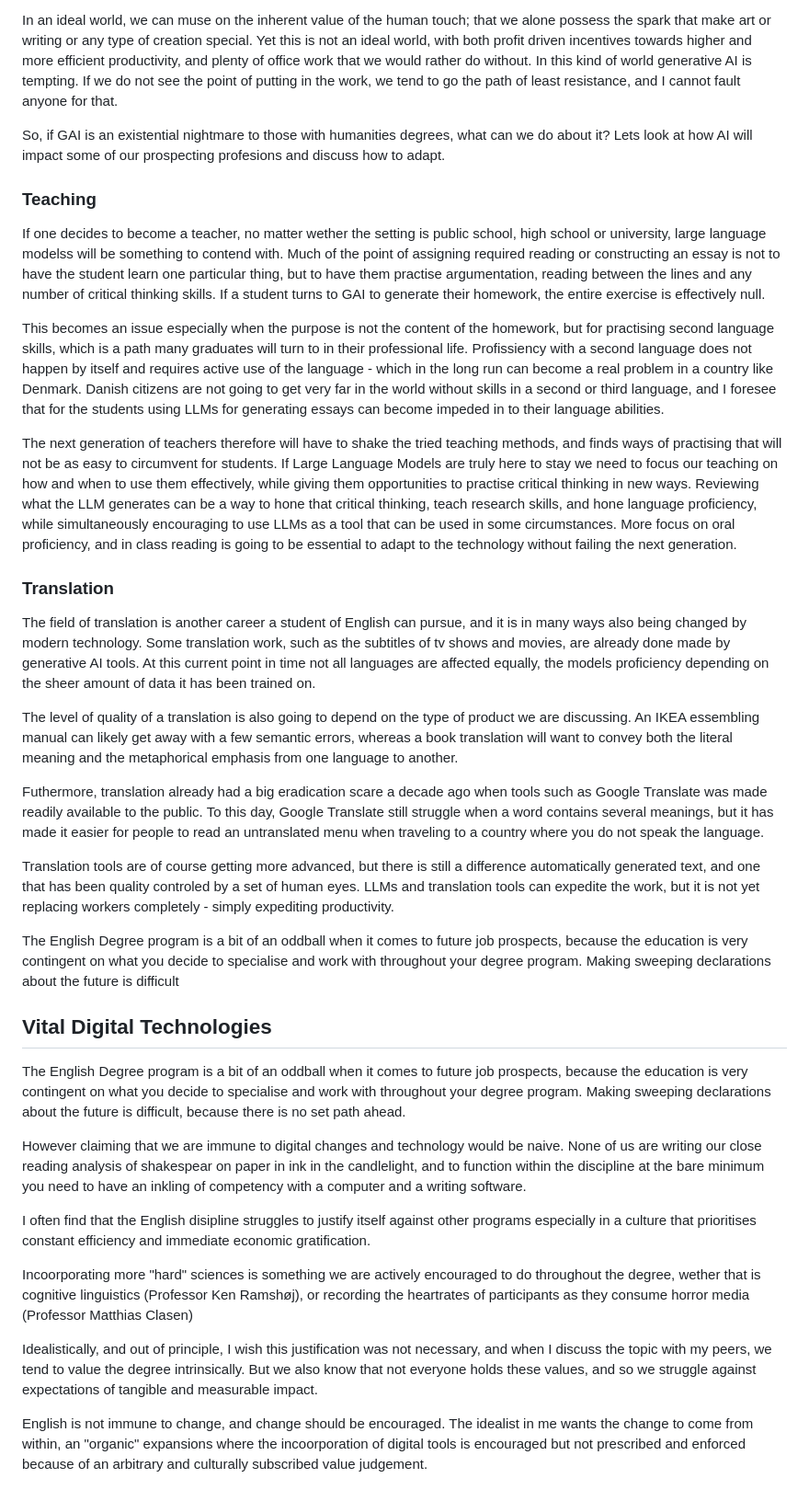
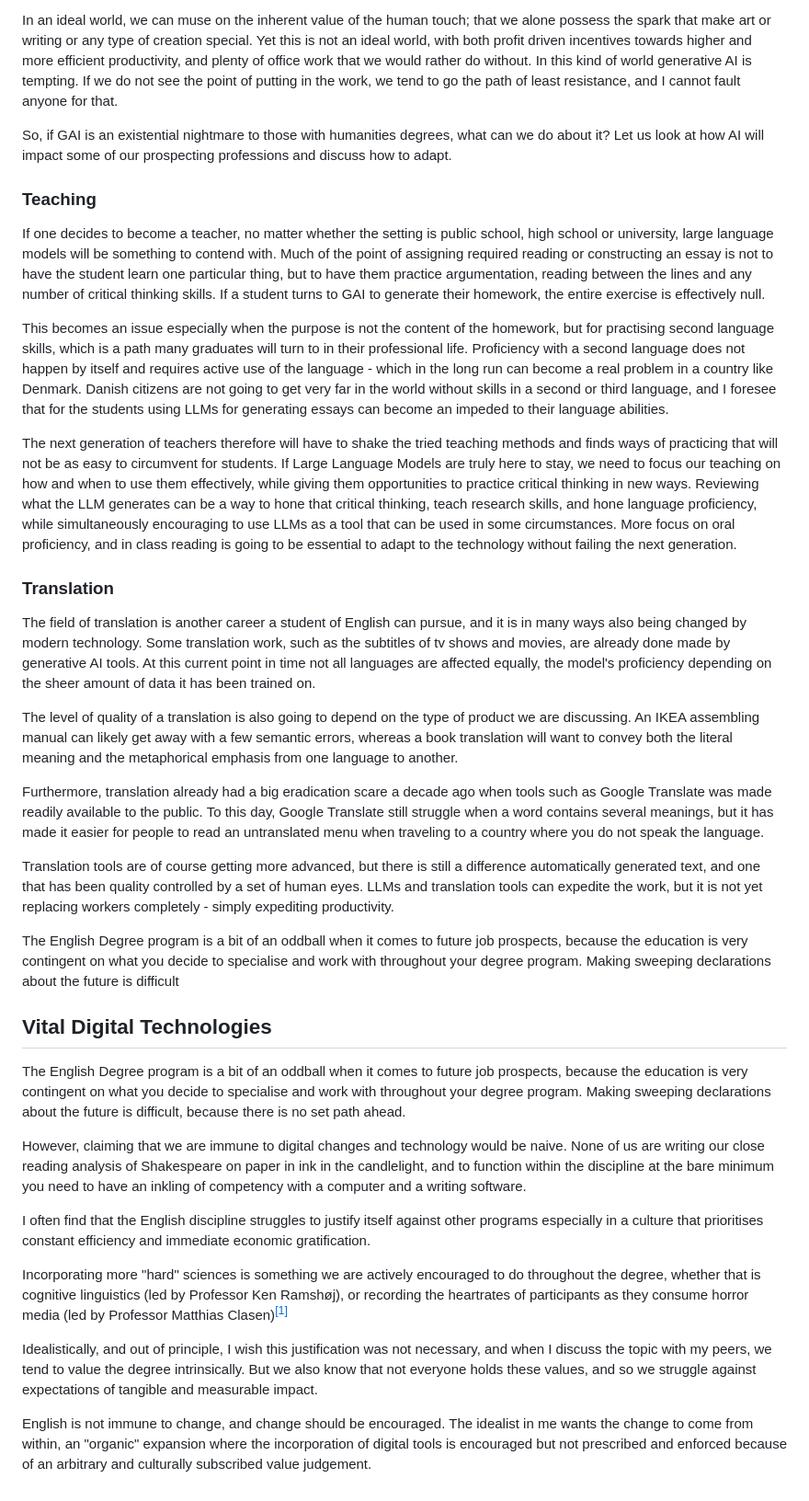
Before and after one commit to elitornoe/DTH_ELITORNOE, a Markdown page: Website_EliTornoe/post2.md, the part around the change. Shown at 92% size. Rendered like a GitHub page.

```diff
--- a/Website_EliTornoe/post2.md
+++ b/Website_EliTornoe/post2.md
@@ -8,25 +8,25 @@ No matter where you head into the professional world, large language models will
 
 In an ideal world, we can muse on the inherent value of the human touch; that we alone possess the spark that make art or writing or any type of creation special. Yet this is not an ideal world, with both profit driven incentives towards higher and more efficient productivity, and plenty of office work that we would rather do without. In this kind of world generative AI is tempting. If we do not see the point of putting in the work, we tend to go the path of least resistance, and I cannot fault anyone for that.
 
-So, if GAI is an existential nightmare to those with humanities degrees, what can we do about it? Lets look at how AI will impact some of our prospecting profesions and discuss how to adapt.
+So, if GAI is an existential nightmare to those with humanities degrees, what can we do about it? Let us look at how AI will impact some of our prospecting professions and discuss how to adapt.
 
 ### Teaching
 
-If one decides to become a teacher, no matter wether the setting is public school, high school or university, large language modelss will be something to contend with. Much of the point of assigning required reading or constructing an essay is not to have the student learn one particular thing, but to have them practise argumentation, reading between the lines and any number of critical thinking skills. If a student turns to GAI to generate their homework, the entire exercise is effectively null.
+If one decides to become a teacher, no matter whether the setting is public school, high school or university, large language models will be something to contend with. Much of the point of assigning required reading or constructing an essay is not to have the student learn one particular thing, but to have them practice argumentation, reading between the lines and any number of critical thinking skills. If a student turns to GAI to generate their homework, the entire exercise is effectively null.
 
-This becomes an issue especially when the purpose is not the content of the homework, but for practising second language skills, which is a path many graduates will turn to in their professional life. Profissiency with a second language does not happen by itself and requires active use of the language - which in the long run can become a real problem in a country like Denmark. Danish citizens are not going to get very far in the world without skills in a second or third language, and I foresee that for the students using LLMs for generating essays can become impeded in to their language abilities.
+This becomes an issue especially when the purpose is not the content of the homework, but for practising second language skills, which is a path many graduates will turn to in their professional life. Proficiency with a second language does not happen by itself and requires active use of the language - which in the long run can become a real problem in a country like Denmark. Danish citizens are not going to get very far in the world without skills in a second or third language, and I foresee that for the students using LLMs for generating essays can become an impeded to their language abilities.
 
-The next generation of teachers therefore will have to shake the tried teaching methods, and finds ways of practising that will not be as easy to circumvent for students. If Large Language Models are truly here to stay we need to focus our teaching on how and when to use them effectively, while giving them opportunities to practise critical thinking in new ways. Reviewing what the LLM generates can be a way to hone that critical thinking, teach research skills, and hone language proficiency, while simultaneously encouraging to use LLMs as a tool that can be used in some circumstances. More focus on oral proficiency, and in class reading is going to be essential to adapt to the technology without failing the next generation.
+The next generation of teachers therefore will have to shake the tried teaching methods and finds ways of practicing that will not be as easy to circumvent for students. If Large Language Models are truly here to stay, we need to focus our teaching on how and when to use them effectively, while giving them opportunities to practice critical thinking in new ways. Reviewing what the LLM generates can be a way to hone that critical thinking, teach research skills, and hone language proficiency, while simultaneously encouraging to use LLMs as a tool that can be used in some circumstances. More focus on oral proficiency, and in class reading is going to be essential to adapt to the technology without failing the next generation.
 
 ### Translation
 
-The field of translation is another career a student of English can pursue, and it is in many ways also being changed by modern technology. Some translation work, such as the subtitles of tv shows and movies, are already done made by generative AI tools. At this current point in time not all languages are affected equally, the models proficiency depending on the sheer amount of data it has been trained on.
+The field of translation is another career a student of English can pursue, and it is in many ways also being changed by modern technology. Some translation work, such as the subtitles of tv shows and movies, are already done made by generative AI tools. At this current point in time not all languages are affected equally, the model's proficiency depending on the sheer amount of data it has been trained on.
 
-The level of quality of a translation is also going to depend on the type of product we are discussing. An IKEA essembling manual can likely get away with a few semantic errors, whereas a book translation will want to convey both the literal meaning and the metaphorical emphasis from one language to another.
+The level of quality of a translation is also going to depend on the type of product we are discussing. An IKEA assembling manual can likely get away with a few semantic errors, whereas a book translation will want to convey both the literal meaning and the metaphorical emphasis from one language to another.
 
-Futhermore, translation already had a big eradication scare a decade ago when tools such as Google Translate was made readily available to the public. To this day, Google Translate still struggle when a word contains several meanings, but it has made it easier for people to read an untranslated menu when traveling to a country where you do not speak the language.
+Furthermore, translation already had a big eradication scare a decade ago when tools such as Google Translate was made readily available to the public. To this day, Google Translate still struggle when a word contains several meanings, but it has made it easier for people to read an untranslated menu when traveling to a country where you do not speak the language.
 
-Translation tools are of course getting more advanced, but there is still a difference automatically generated text, and one that has been quality controled by a set of human eyes. LLMs and translation tools can expedite the work, but it is not yet replacing workers completely - simply expediting productivity.
+Translation tools are of course getting more advanced, but there is still a difference automatically generated text, and one that has been quality controlled by a set of human eyes. LLMs and translation tools can expedite the work, but it is not yet replacing workers completely - simply expediting productivity.
 
 The English Degree program is a bit of an oddball when it comes to future job prospects, because the education is very contingent on what you decide to specialise and work with throughout your degree program. Making sweeping declarations about the future is difficult
 
@@ -34,12 +34,12 @@ The English Degree program is a bit of an oddball when it comes to future job pr
 
 The English Degree program is a bit of an oddball when it comes to future job prospects, because the education is very contingent on what you decide to specialise and work with throughout your degree program. Making sweeping declarations about the future is difficult, because there is no set path ahead.
 
-However claiming that we are immune to digital changes and technology would be naive. None of us are writing our close reading analysis of shakespear on paper in ink in the candlelight, and to function within the discipline at the bare minimum you need to have an inkling of competency with a computer and a writing software.
+However, claiming that we are immune to digital changes and technology would be naive. None of us are writing our close reading analysis of Shakespeare on paper in ink in the candlelight, and to function within the discipline at the bare minimum you need to have an inkling of competency with a computer and a writing software.
 
-I often find that the English disipline struggles to justify itself against other programs especially in a culture that prioritises constant efficiency and immediate economic gratification.
+I often find that the English discipline struggles to justify itself against other programs especially in a culture that prioritises constant efficiency and immediate economic gratification.
 
-Incoorporating more "hard" sciences is something we are actively encouraged to do throughout the degree, wether that is cognitive linguistics (Professor Ken Ramshøj), or recording the heartrates of participants as they consume horror media (Professor Matthias Clasen)
+Incorporating more "hard" sciences is something we are actively encouraged to do throughout the degree, whether that is cognitive linguistics (led by Professor Ken Ramshøj), or recording the heartrates of participants as they consume horror media (led by Professor Matthias Clasen)<sup>[[1]](https://cc.au.dk/en/recreational-fear-lab)<sup>
 
 Idealistically, and out of principle, I wish this justification was not necessary, and when I discuss the topic with my peers, we tend to value the degree intrinsically. But we also know that not everyone holds these values, and so we struggle against expectations of tangible and measurable impact.
 
-English is not immune to change, and change should be encouraged. The idealist in me wants the change to come from within, an "organic" expansions where the incoorporation of digital tools is encouraged but not prescribed and enforced because of an arbitrary and culturally subscribed value judgement.
+English is not immune to change, and change should be encouraged. The idealist in me wants the change to come from within, an "organic" expansion where the incorporation of digital tools is encouraged but not prescribed and enforced because of an arbitrary and culturally subscribed value judgement.
```
Also changed, not shown: Website_EliTornoe/post1.md (+0 -8 lines), Website_EliTornoe/post3.md (+10 -10 lines).
